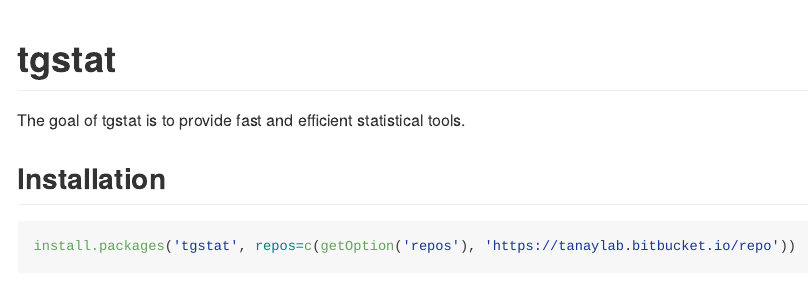
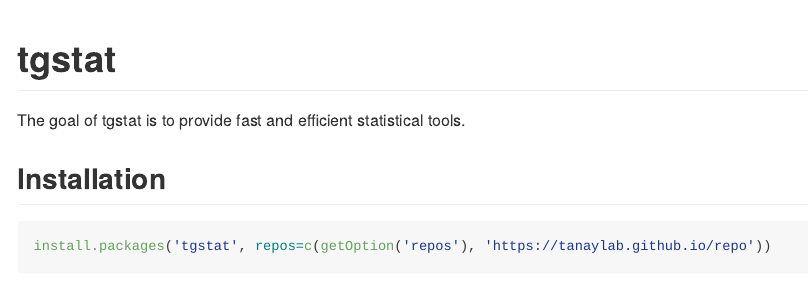
Before and after one commit to tanaylab/tgstat, an R Markdown document (README.Rmd): the page in a window 1100 px wide, from its top. Rendered offline with R 4.5, knitr and Pandoc, with nearby package versions.

Commit message:
changed installation instructions to use github
Former-commit-id: 27d53dbf3392df66d08c3969c0c4a1af0f2c7865 [formerly 23ace35df476a045fb10e52f99078e2d16ad1f5e [formerly 9614dffb643d30b9cda7cc95c40436063332a278]]
Former-commit-id: b046165717e1061d4509261711007c69a3f62768
Former-commit-id: 1fcaaa4b006d9a1ba7c75e36a0d7daa40f5f72fc

````diff
--- a/README.Rmd
+++ b/README.Rmd
@@ -18,5 +18,5 @@ The goal of tgstat is to provide fast and efficient statistical tools.
 
 ## Installation
 ```{r, eval=FALSE}
-install.packages('tgstat', repos=c(getOption('repos'), 'https://tanaylab.bitbucket.io/repo'))
+install.packages('tgstat', repos=c(getOption('repos'), 'https://tanaylab.github.io/repo'))
 ```
````
Also changed, not shown: README.md.
